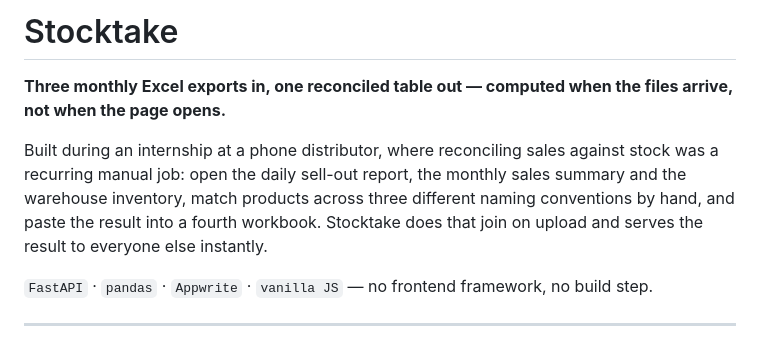
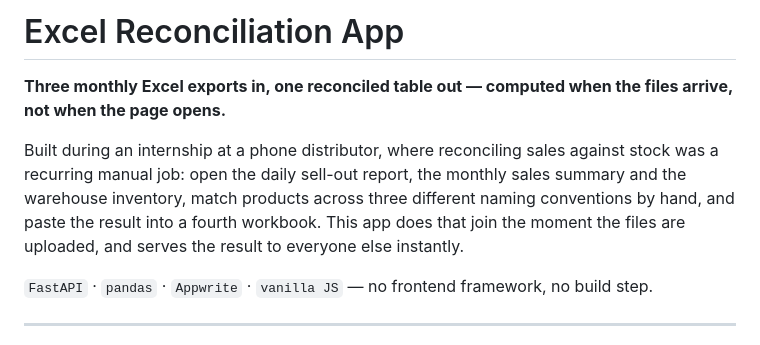
Before and after one commit to Jentcold/Excel-Reconsiliation-App, a Markdown page: README.md, the part around one of its changes. Rendered like a GitHub page.

```diff
--- a/README.md
+++ b/README.md
@@ -1,12 +1,13 @@
-# Stocktake
+# Excel Reconciliation App
 
 **Three monthly Excel exports in, one reconciled table out — computed when the files arrive, not when the page opens.**
 
 Built during an internship at a phone distributor, where reconciling sales against
 stock was a recurring manual job: open the daily sell-out report, the monthly sales
 summary and the warehouse inventory, match products across three different naming
-conventions by hand, and paste the result into a fourth workbook. Stocktake does
-that join on upload and serves the result to everyone else instantly.
+conventions by hand, and paste the result into a fourth workbook. This app does that
+join the moment the files are uploaded, and serves the result to everyone else
+instantly.
 
 `FastAPI` · `pandas` · `Appwrite` · `vanilla JS` — no frontend framework, no build step.
 
```
Also changed, not shown: other parts of README.md (+19 -1 lines), docs/screenshots/analytics.png (added), docs/screenshots/processed-table-dark.png (added), docs/screenshots/psi-detail-light.png (added), 3 other files.
